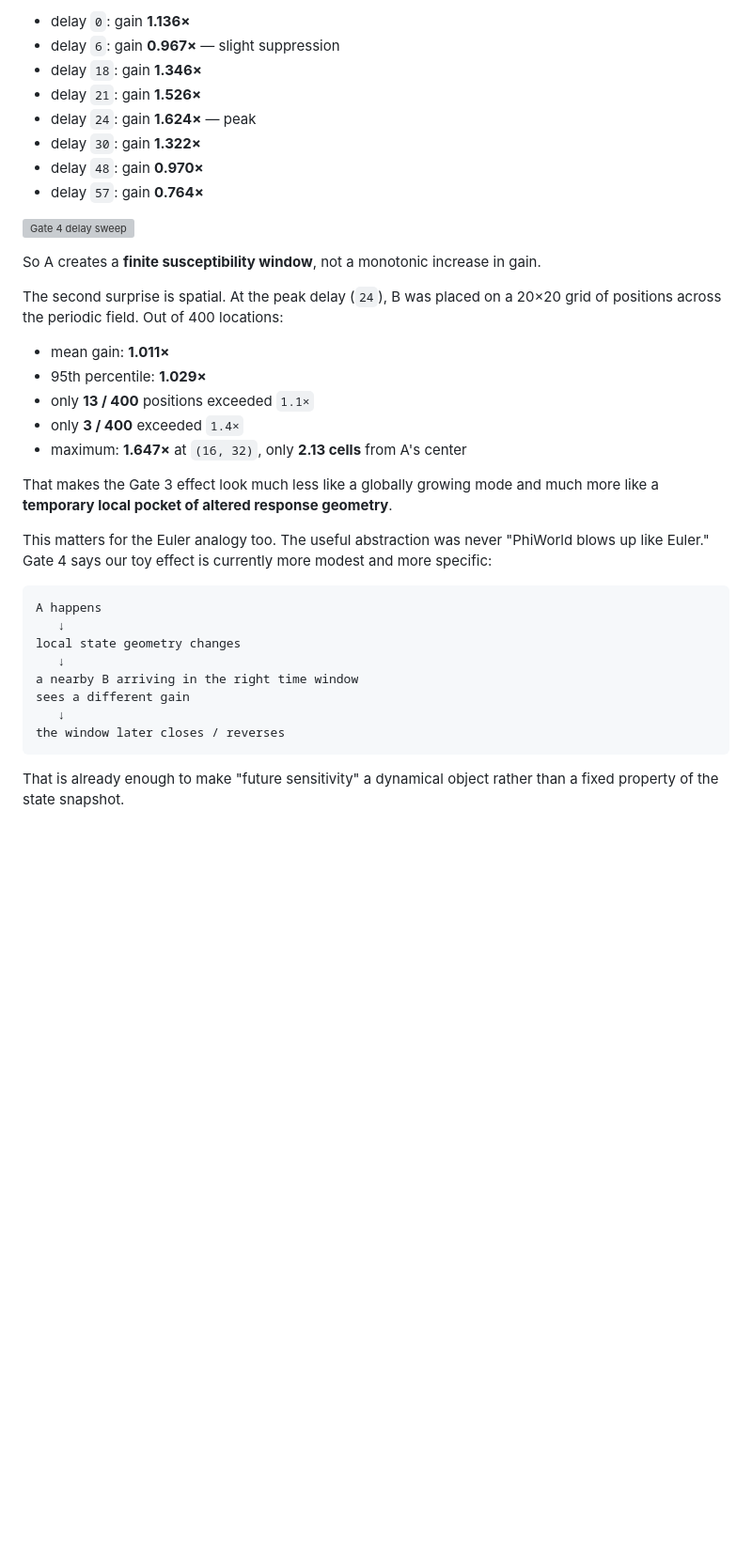
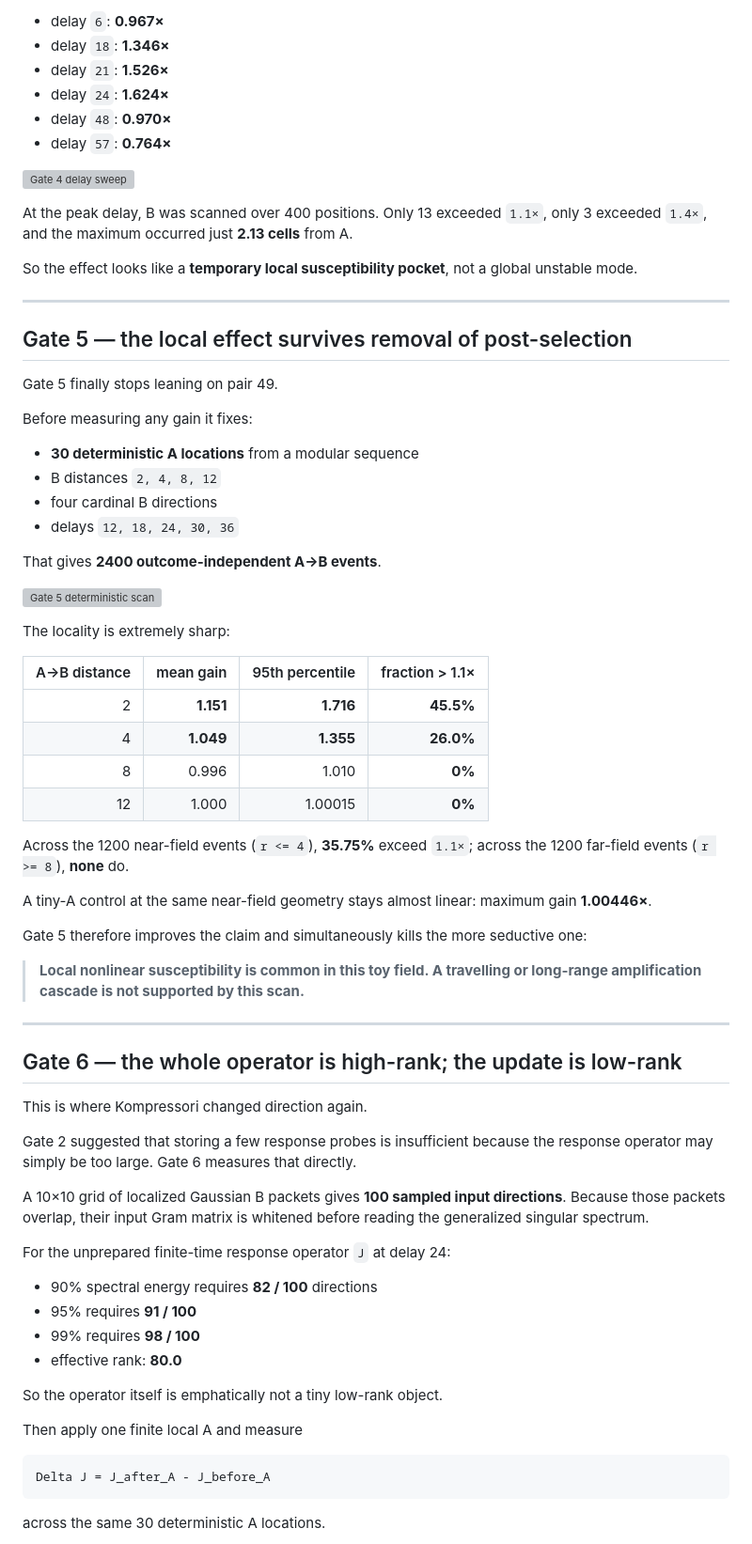
Before and after one commit to anttiluode/Kompressori, a Markdown page: README.md, the part around one of its changes. Shown at 94% size. Rendered like a GitHub page; blank space fills up the shorter version; grey boxes are pictures that could not be loaded.

Commit message:
Document Gates 5–7 and low-rank update result

````diff
--- a/README.md
+++ b/README.md
@@ -113,39 +118,75 @@ The first surprise is temporal. The same A/B pair is not simply "stronger after
 
-- delay `0`: gain **1.136×**
-- delay `6`: gain **0.967×** — slight suppression
-- delay `18`: gain **1.346×**
-- delay `21`: gain **1.526×**
-- delay `24`: gain **1.624×** — peak
-- delay `30`: gain **1.322×**
-- delay `48`: gain **0.970×**
-- delay `57`: gain **0.764×**
+- delay `6`: **0.967×**
+- delay `18`: **1.346×**
+- delay `21`: **1.526×**
+- delay `24`: **1.624×**
+- delay `48`: **0.970×**
+- delay `57`: **0.764×**
 
 ![Gate 4 delay sweep](results/gate4/delay_sweep.svg)
 
-So A creates a **finite susceptibility window**, not a monotonic increase in gain.
+At the peak delay, B was scanned over 400 positions. Only 13 exceeded `1.1×`, only 3 exceeded `1.4×`, and the maximum occurred just **2.13 cells** from A.
 
-The second surprise is spatial. At the peak delay (`24`), B was placed on a 20×20 grid of positions across the periodic field. Out of 400 locations:
+So the effect looks like a **temporary local susceptibility pocket**, not a global unstable mode.
 
-- mean gain: **1.011×**
-- 95th percentile: **1.029×**
-- only **13 / 400** positions exceeded `1.1×`
-- only **3 / 400** exceeded `1.4×`
-- maximum: **1.647×** at `(16, 32)`, only **2.13 cells** from A's center
+---
 
-That makes the Gate 3 effect look much less like a globally growing mode and much more like a **temporary local pocket of altered response geometry**.
+## Gate 5 — the local effect survives removal of post-selection
 
-This matters for the Euler analogy too. The useful abstraction was never "PhiWorld blows up like Euler." Gate 4 says our toy effect is currently more modest and more specific:
+Gate 5 finally stops leaning on pair 49.
+
+Before measuring any gain it fixes:
+
+- **30 deterministic A locations** from a modular sequence
+- B distances `2, 4, 8, 12`
+- four cardinal B directions
+- delays `12, 18, 24, 30, 36`
+
+That gives **2400 outcome-independent A→B events**.
+
+![Gate 5 deterministic scan](results/gate5/summary.svg)
+
+The locality is extremely sharp:
+
+| A→B distance | mean gain | 95th percentile | fraction > 1.1× |
+|---:|---:|---:|---:|
+| 2 | **1.151** | **1.716** | **45.5%** |
+| 4 | **1.049** | **1.355** | **26.0%** |
+| 8 | 0.996 | 1.010 | **0%** |
+| 12 | 1.000 | 1.00015 | **0%** |
+
+Across the 1200 near-field events (`r <= 4`), **35.75%** exceed `1.1×`; across the 1200 far-field events (`r >= 8`), **none** do.
+
+A tiny-A control at the same near-field geometry stays almost linear: maximum gain **1.00446×**.
+
+Gate 5 therefore improves the claim and simultaneously kills the more seductive one:
+
+> **Local nonlinear susceptibility is common in this toy field. A travelling or long-range amplification cascade is not supported by this scan.**
+
+---
+
+## Gate 6 — the whole operator is high-rank; the update is low-rank
+
+This is where Kompressori changed direction again.
+
+Gate 2 suggested that storing a few response probes is insufficient because the response operator may simply be too large. Gate 6 measures that directly.
+
+A 10×10 grid of localized Gaussian B packets gives **100 sampled input directions**. Because those packets overlap, their input Gram matrix is whitened before reading the generalized singular spectrum.
+
+For the unprepared finite-time response operator `J` at delay 24:
+
+- 90% spectral energy requires **82 / 100** directions
+- 95% requires **91 / 100**
+- 99% requires **98 / 100**
+- effective rank: **80.0**
+
+So the operator itself is emphatically not a tiny low-rank object.
+
+Then apply one finite local A and measure
 
 ```text
-A happens
-   ↓
-local state geometry changes
-   ↓
-a nearby B arriving in the right time window
-sees a different gain
-   ↓
-the window later closes / reverses
+Delta J = J_after_A - J_before_A
 ```
 
-That is already enough to make "future sensitivity" a dynamical object rather than a fixed property of the state snapshot.
+across the same 30 deterministic A locations.
 
````
Also changed, not shown: other parts of README.md (+169 -97 lines).
